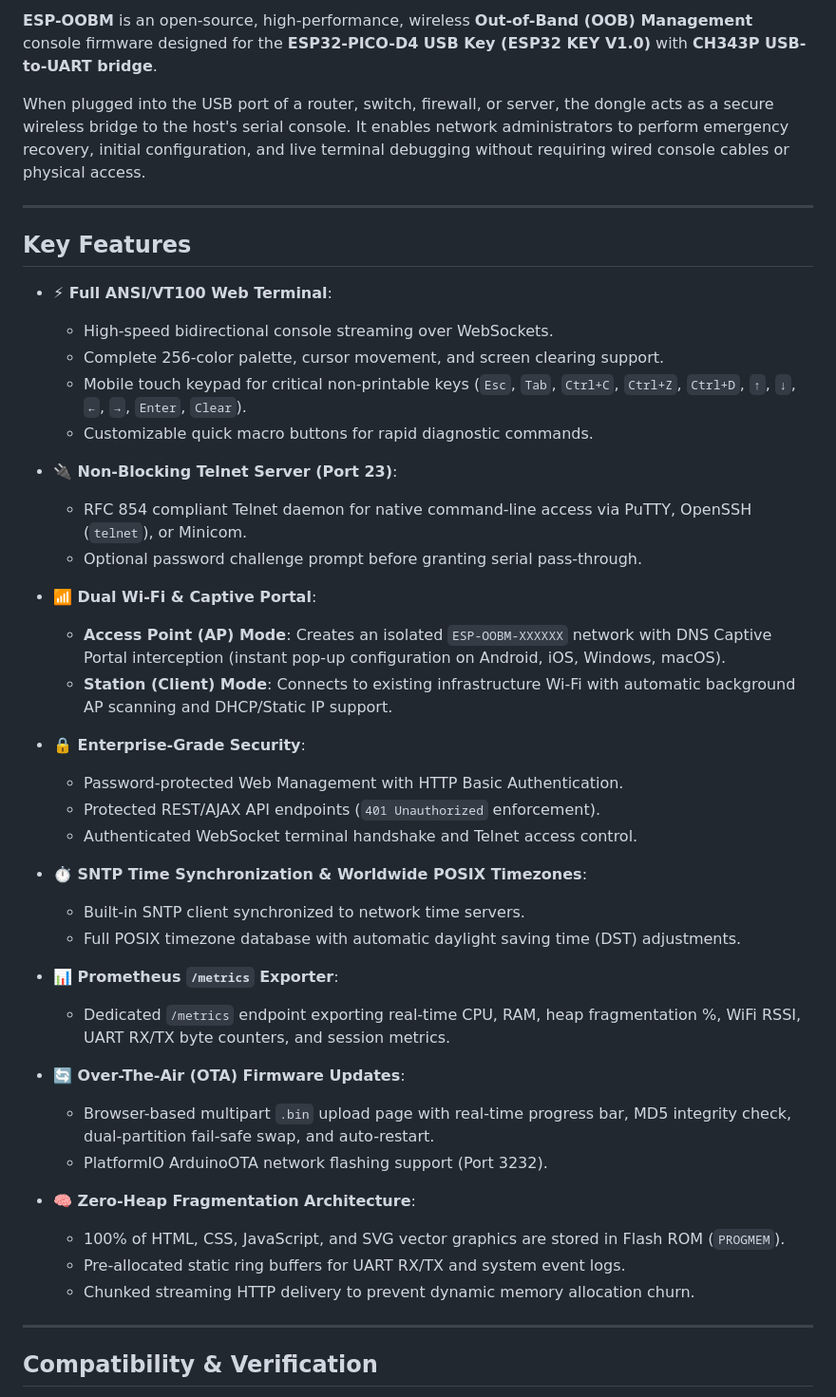
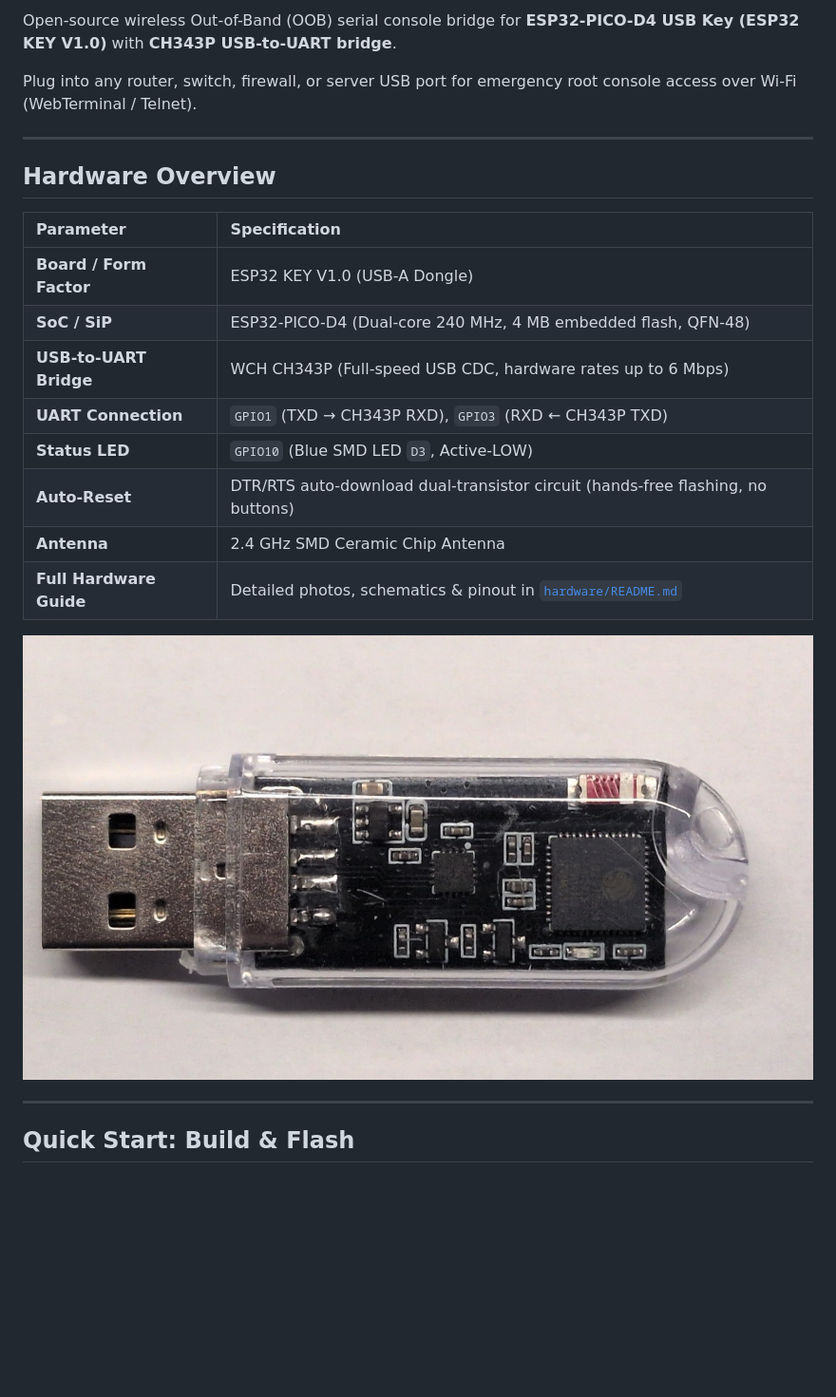
Before and after one commit to stanoba/ESP-OOBM, a Markdown page: README.md, the part around the change printed below. Shown: that part at 95% size. GitHub-like rendering; pictures changed too: hardware/ESP32_dongle_01.jpg (added); blank space fills up the shorter version.

Commit message:
feat: add ESP32 hardware documentation, schematics, and initial firmware source code

```diff
--- a/README.md
+++ b/README.md
@@ -7,48 +7,26 @@
 
-**ESP-OOBM** is an open-source, high-performance, wireless **Out-of-Band (OOB) Management** console firmware designed for the **ESP32-PICO-D4 USB Key (ESP32 KEY V1.0)** with **CH343P USB-to-UART bridge**.
+Open-source wireless Out-of-Band (OOB) serial console bridge for **ESP32-PICO-D4 USB Key (ESP32 KEY V1.0)** with **CH343P USB-to-UART bridge**.
 
-When plugged into the USB port of a router, switch, firewall, or server, the dongle acts as a secure wireless bridge to the host's serial console. It enables network administrators to perform emergency recovery, initial configuration, and live terminal debugging without requiring wired console cables or physical access.
+Plug into any router, switch, firewall, or server USB port for emergency root console access over Wi-Fi (WebTerminal / Telnet).
 
 ---
 
-## Key Features
+## Hardware Overview
 
-- **⚡ Full ANSI/VT100 Web Terminal**:
-  - High-speed bidirectional console streaming over WebSockets.
-  - Complete 256-color palette, cursor movement, and screen clearing support.
-  - Mobile touch keypad for critical non-printable keys (`Esc`, `Tab`, `Ctrl+C`, `Ctrl+Z`, `Ctrl+D`, `↑`, `↓`, `←`, `→`, `Enter`, `Clear`).
-  - Customizable quick macro buttons for rapid diagnostic commands.
+| Parameter | Specification |
+| :--- | :--- |
+| **Board / Form Factor** | ESP32 KEY V1.0 (USB-A Dongle) |
+| **SoC / SiP** | ESP32-PICO-D4 (Dual-core 240 MHz, 4 MB embedded flash, QFN-48) |
+| **USB-to-UART Bridge** | WCH CH343P (Full-speed USB CDC, hardware rates up to 6 Mbps) |
+| **UART Connection** | `GPIO1` (TXD &rarr; CH343P RXD), `GPIO3` (RXD &larr; CH343P TXD) |
+| **Status LED** | `GPIO10` (Blue SMD LED `D3`, Active-LOW) |
+| **Auto-Reset** | DTR/RTS auto-download dual-transistor circuit (hands-free flashing, no buttons) |
+| **Antenna** | 2.4 GHz SMD Ceramic Chip Antenna |
+| **Full Hardware Guide**| Detailed photos, schematics & pinout in [`hardware/README.md`](hardware/README.md) |
 
-- **🔌 Non-Blocking Telnet Server (Port 23)**:
-  - RFC 854 compliant Telnet daemon for native command-line access via PuTTY, OpenSSH (`telnet`), or Minicom.
-  - Optional password challenge prompt before granting serial pass-through.
-
-- **📶 Dual Wi-Fi & Captive Portal**:
-  - **Access Point (AP) Mode**: Creates an isolated `ESP-OOBM-XXXXXX` network with DNS Captive Portal interception (instant pop-up configuration on Android, iOS, Windows, macOS).
-  - **Station (Client) Mode**: Connects to existing infrastructure Wi-Fi with automatic background AP scanning and DHCP/Static IP support.
-
-- **🔒 Enterprise-Grade Security**:
-  - Password-protected Web Management with HTTP Basic Authentication.
-  - Protected REST/AJAX API endpoints (`401 Unauthorized` enforcement).
-  - Authenticated WebSocket terminal handshake and Telnet access control.
-
-- **⏱️ SNTP Time Synchronization & Worldwide POSIX Timezones**:
-  - Built-in SNTP client synchronized to network time servers.
-  - Full POSIX timezone database with automatic daylight saving time (DST) adjustments.
-
-- **📊 Prometheus `/metrics` Exporter**:
-  - Dedicated `/metrics` endpoint exporting real-time CPU, RAM, heap fragmentation %, WiFi RSSI, UART RX/TX byte counters, and session metrics.
-
-- **🔄 Over-The-Air (OTA) Firmware Updates**:
-  - Browser-based multipart `.bin` upload page with real-time progress bar, MD5 integrity check, dual-partition fail-safe swap, and auto-restart.
-  - PlatformIO ArduinoOTA network flashing support (Port 3232).
-
-- **🧠 Zero-Heap Fragmentation Architecture**:
-  - 100% of HTML, CSS, JavaScript, and SVG vector graphics are stored in Flash ROM (`PROGMEM`).
-  - Pre-allocated static ring buffers for UART RX/TX and system event logs.
-  - Chunked streaming HTTP delivery to prevent dynamic memory allocation churn.
+![ESP32 KEY V1.0 USB Dongle](hardware/ESP32_dongle_01.jpg)
 
 ---
 
-## Compatibility & Verification
+## Quick Start: Build & Flash
 
```
Also changed, not shown: other parts of README.md (+88 -81 lines), hardware/PINOUT.md (+35 -39 lines), hardware/README.md (+42 -48 lines), hardware/ESP32_dongle_02.jpg (added), hardware/ESP32_dongle_03.jpg (added), hardware/schematic.png (added), 5 other files.
